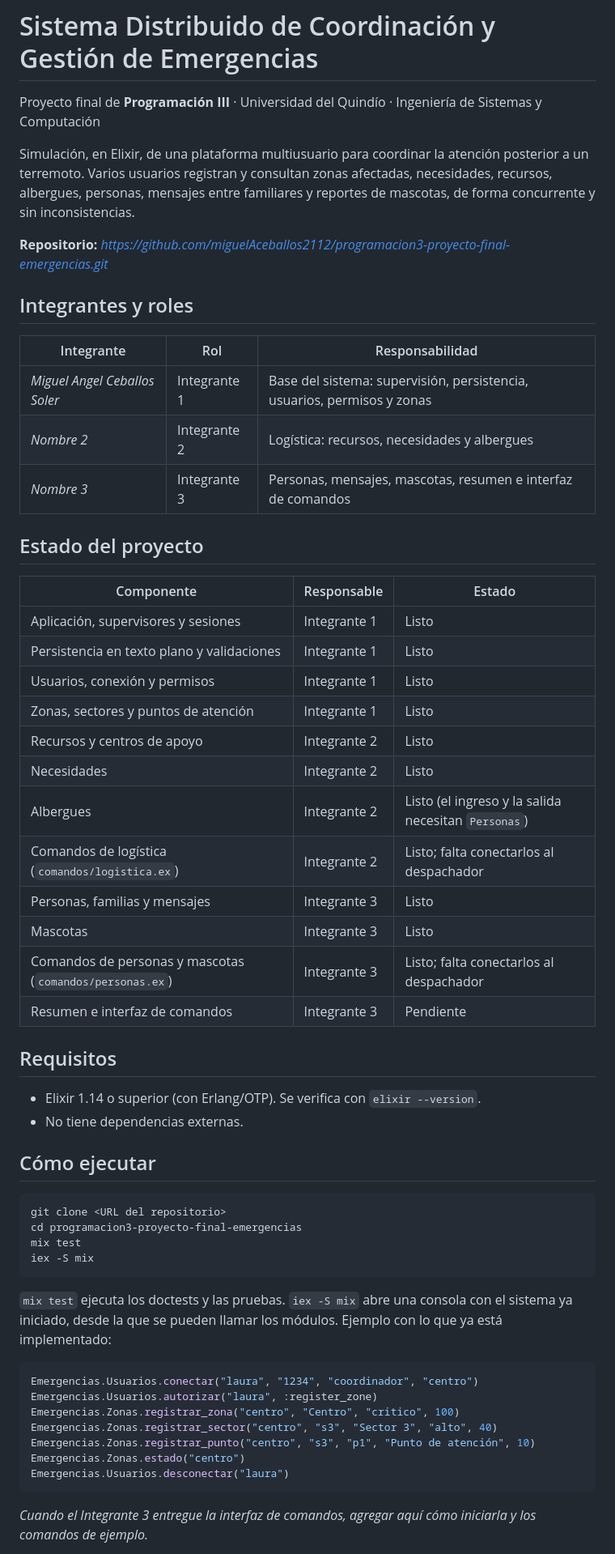
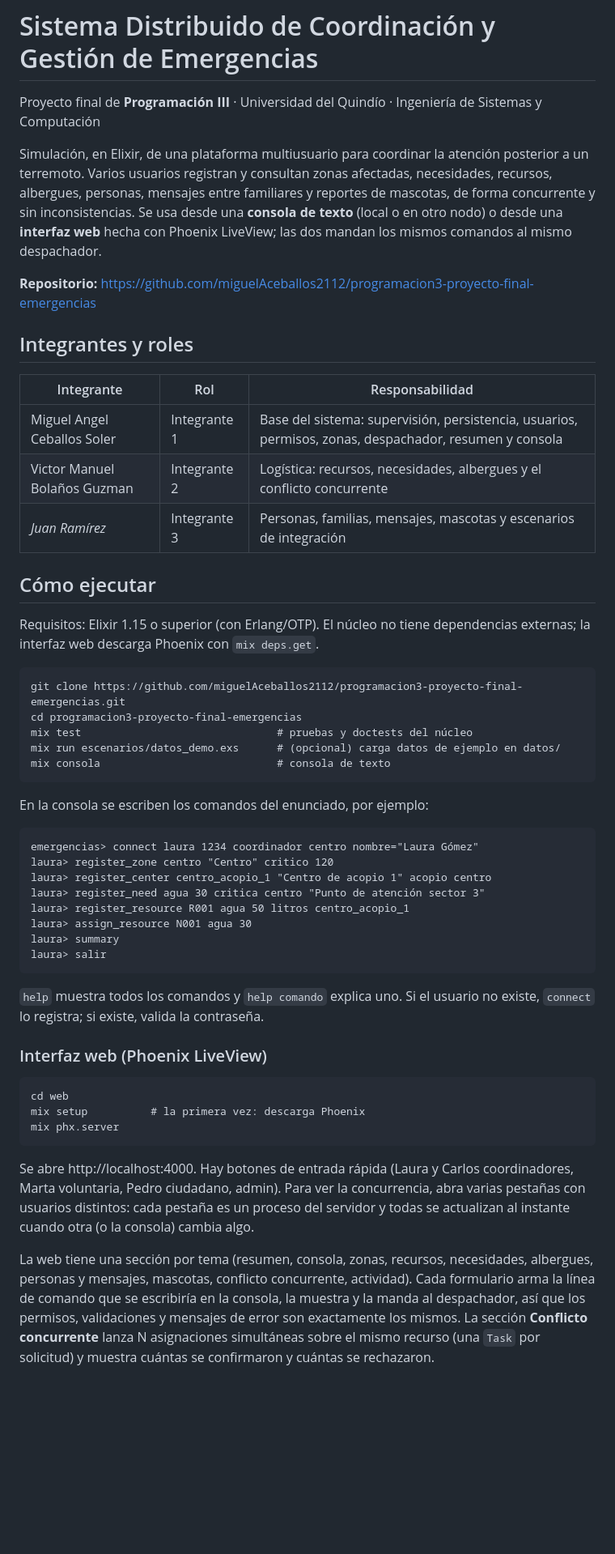
Before and after one commit to miguelAceballos2112/programacion3-proyecto-final-emergencias, a Markdown page: README.md, the part around one of its changes. Shown at 81% size. GitHub-like rendering; blank space fills up the shorter version.

````diff
--- a/README.md
+++ b/README.md
@@ -2,59 +2,54 @@
 
 Proyecto final de **Programación III** · Universidad del Quindío · Ingeniería de Sistemas y Computación
 
-Simulación, en Elixir, de una plataforma multiusuario para coordinar la atención posterior a un terremoto. Varios usuarios registran y consultan zonas afectadas, necesidades, recursos, albergues, personas, mensajes entre familiares y reportes de mascotas, de forma concurrente y sin inconsistencias.
+Simulación, en Elixir, de una plataforma multiusuario para coordinar la atención posterior a un terremoto. Varios usuarios registran y consultan zonas afectadas, necesidades, recursos, albergues, personas, mensajes entre familiares y reportes de mascotas, de forma concurrente y sin inconsistencias. Se usa desde una **consola de texto** (local o en otro nodo) o desde una **interfaz web** hecha con Phoenix LiveView; las dos mandan los mismos comandos al mismo despachador.
 
-**Repositorio:** _https://github.com/miguelAceballos2112/programacion3-proyecto-final-emergencias.git_
+**Repositorio:** https://github.com/miguelAceballos2112/programacion3-proyecto-final-emergencias
 
 ## Integrantes y roles
 
 | Integrante | Rol | Responsabilidad |
 |---|---|---|
-| _Miguel Angel Ceballos Soler_ | Integrante 1 | Base del sistema: supervisión, persistencia, usuarios, permisos y zonas |
-| _Nombre 2_ | Integrante 2 | Logística: recursos, necesidades y albergues |
-| _Nombre 3_ | Integrante 3 | Personas, mensajes, mascotas, resumen e interfaz de comandos |
-
-## Estado del proyecto
-
-| Componente | Responsable | Estado |
-|---|---|---|
-| Aplicación, supervisores y sesiones | Integrante 1 | Listo |
-| Persistencia en texto plano y validaciones | Integrante 1 | Listo |
-| Usuarios, conexión y permisos | Integrante 1 | Listo |
-| Zonas, sectores y puntos de atención | Integrante 1 | Listo |
-| Recursos y centros de apoyo | Integrante 2 | Listo |
-| Necesidades | Integrante 2 | Listo |
-| Albergues | Integrante 2 | Listo (el ingreso y la salida necesitan `Personas`) |
-| Comandos de logística (`comandos/logistica.ex`) | Integrante 2 | Listo; falta conectarlos al despachador |
-| Personas, familias y mensajes | Integrante 3 | Listo |
-| Mascotas | Integrante 3 | Listo |
-| Comandos de personas y mascotas (`comandos/personas.ex`) | Integrante 3 | Listo; falta conectarlos al despachador |
-| Resumen e interfaz de comandos | Integrante 3 | Pendiente |
-
-## Requisitos
-
-- Elixir 1.14 o superior (con Erlang/OTP). Se verifica con `elixir --version`.
-- No tiene dependencias externas.
+| Miguel Angel Ceballos Soler | Integrante 1 | Base del sistema: supervisión, persistencia, usuarios, permisos, zonas, despachador, resumen y consola |
+| Victor Manuel Bolaños Guzman | Integrante 2 | Logística: recursos, necesidades, albergues y el conflicto concurrente |
+| _Juan Ramírez_ | Integrante 3 | Personas, familias, mensajes, mascotas y escenarios de integración |
 
 ## Cómo ejecutar
 
+Requisitos: Elixir 1.15 o superior (con Erlang/OTP). El núcleo no tiene dependencias externas; la interfaz web descarga Phoenix con `mix deps.get`.
+
 ```
-git clone <URL del repositorio>
+git clone https://github.com/miguelAceballos2112/programacion3-proyecto-final-emergencias.git
 cd programacion3-proyecto-final-emergencias
-mix test
-iex -S mix
+mix test                               # pruebas y doctests del núcleo
+mix run escenarios/datos_demo.exs      # (opcional) carga datos de ejemplo en datos/
+mix consola                            # consola de texto
 ```
 
-`mix test` ejecuta los doctests y las pruebas. `iex -S mix` abre una consola con el sistema ya iniciado, desde la que se pueden llamar los módulos. Ejemplo con lo que ya está implementado:
+En la consola se escriben los comandos del enunciado, por ejemplo:
 
-```elixir
-Emergencias.Usuarios.conectar("laura", "1234", "coordinador", "centro")
-Emergencias.Usuarios.autorizar("laura", :register_zone)
-Emergencias.Zonas.registrar_zona("centro", "Centro", "critico", 100)
-Emergencias.Zonas.registrar_sector("centro", "s3", "Sector 3", "alto", 40)
-Emergencias.Zonas.registrar_punto("centro", "s3", "p1", "Punto de atención", 10)
-Emergencias.Zonas.estado("centro")
-Emergencias.Usuarios.desconectar("laura")
+```
+emergencias> connect laura 1234 coordinador centro nombre="Laura Gómez"
+laura> register_zone centro "Centro" critico 120
+laura> register_center centro_acopio_1 "Centro de acopio 1" acopio centro
+laura> register_need agua 30 critica centro "Punto de atención sector 3"
+laura> register_resource R001 agua 50 litros centro_acopio_1
+laura> assign_resource N001 agua 30
+laura> summary
+laura> salir
 ```
 
-_Cuando el Integrante 3 entregue la interfaz de comandos, agregar aquí cómo iniciarla y los comandos de ejemplo._
+`help` muestra todos los comandos y `help comando` explica uno. Si el usuario no existe, `connect` lo registra; si existe, valida la contraseña.
+
+### Interfaz web (Phoenix LiveView)
+
+```
+cd web
+mix setup          # la primera vez: descarga Phoenix
+mix phx.server
+```
+
+Se abre http://localhost:4000. Hay botones de entrada rápida (Laura y Carlos coordinadores, Marta voluntaria, Pedro ciudadano, admin). Para ver la concurrencia, abra varias pestañas con usuarios distintos: cada pestaña es un proceso del servidor y todas se actualizan al instante cuando otra (o la consola) cambia algo.
+
+La web tiene una sección por tema (resumen, consola, zonas, recursos, necesidades, albergues, personas y mensajes, mascotas, conflicto concurrente, actividad). Cada formulario arma la línea de comando que se escribiría en la consola, la muestra y la manda al despachador, así que los permisos, validaciones y mensajes de error son exactamente los mismos. La sección **Conflicto concurrente** lanza N asignaciones simultáneas sobre el mismo recurso (una `Task` por solicitud) y muestra cuántas se confirmaron y cuántas se rechazaron.
+
````
Also changed, not shown: other parts of README.md (+131 -142 lines), docs/diagramas/secuencia_conflicto.md (+27 -15 lines), docs/diagramas/arbol_otp.png (added), docs/diagramas/arquitectura_modulos.png (added), docs/diagramas/estructura_proyecto.png (added), docs/diagramas/modelo_datos.png (added), docs/diagramas/secuencia_conflicto.png, 7 other files.
